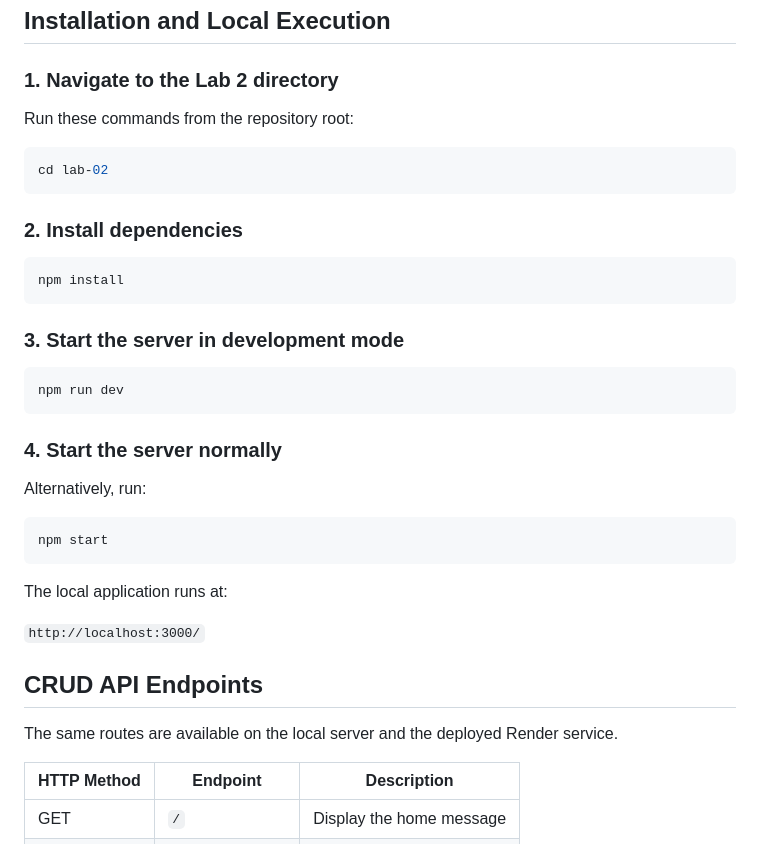
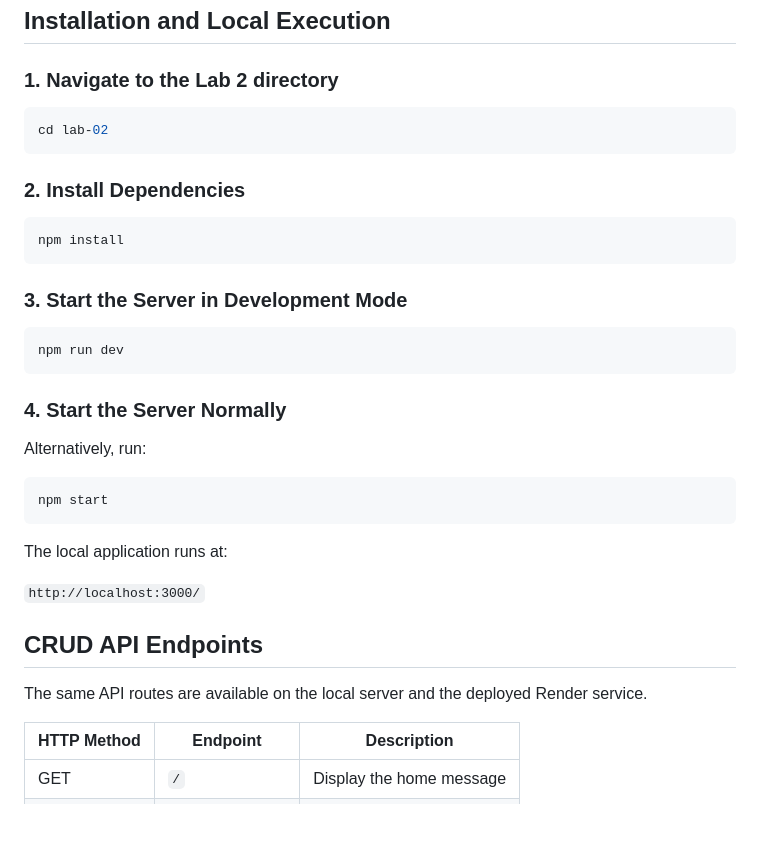
Before and after one commit to dinesh56142-svg/Backend-Development-Fundamentals, a Markdown page: lab-02/README.md, the part around one of its changes. Drawn GitHub-style; blank space fills up the shorter version.

````diff
--- a/lab-02/README.md
+++ b/lab-02/README.md
@@ -77,25 +81,23 @@ lab-02/
 
 ### 1. Navigate to the Lab 2 directory
 
-Run these commands from the repository root:
-
 ```bash
 cd lab-02
 ```
 
-### 2. Install dependencies
+### 2. Install Dependencies
 
 ```bash
 npm install
 ```
 
-### 3. Start the server in development mode
+### 3. Start the Server in Development Mode
 
 ```bash
 npm run dev
 ```
 
-### 4. Start the server normally
+### 4. Start the Server Normally
 
 Alternatively, run:
 
@@ -109,7 +111,7 @@ The local application runs at:
 
 ## CRUD API Endpoints
 
-The same routes are available on the local server and the deployed Render service.
+The same API routes are available on the local server and the deployed Render service.
 
 | HTTP Method | Endpoint | Description |
 |---|---|---|
````
Also changed, not shown: other parts of lab-02/README.md (+36 -5 lines), lab-02/screenshots/live-delete-book.png (added), lab-02/screenshots/live-post-book.png (added), lab-02/screenshots/live-update-book.png (added).
